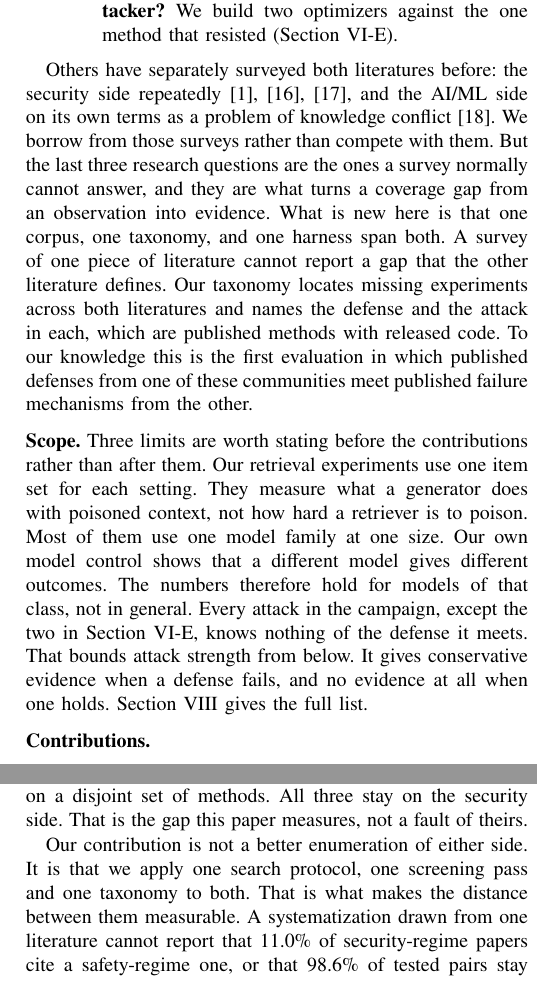
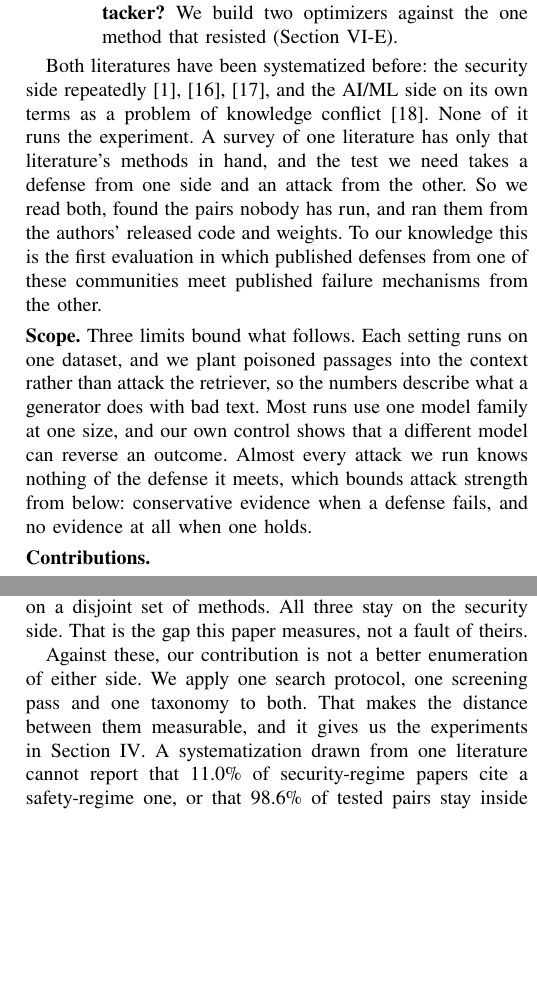
Before and after one commit to Nyamtulla/context_poison, a LaTeX paper (latex/main.tex, which reads latex/sections/01-introduction.tex, latex/sections/11-related.tex): two parts of the columns of pages 2 and 22 of 24, joined at a grey line, cut so that both start at the same text, the shorter picture padded with empty space. Compiled offline with pdfLaTeX.

Commit message:
Stop the introduction arguing on the survey axis
The positioning paragraph conceded the genre while defending against it. It
said we borrow from the surveys "rather than compete with them", which puts
the paper on the same shelf and claims only good manners, and it argued that
the research questions are "the ones a survey normally cannot answer", which
concedes we are one. It now says what the prior work does not do -- none of
it runs the experiment -- and why: a survey of one literature has only that
literature's methods in hand, and the deciding test needs a defense from one
side and an attack from the other.

The Scope paragraph stays, because the checklist asks for the limits up front
and check_paper_style.py tests for them, but it loses what made it read
wrong: "one item set" was never defined here, the two forward references sent
the reader away mid-paragraph, and the opening sentence explained the paper's
own layout. Ten sentences to four, with nothing conceded that was not
conceded before.

Related work no longer names the systematization as the whole contribution.

check_paper_style.py searched hard-wrapped sources for literal phrases, so a
phrase split across a line break read as absent. The novelty statement failed
that way while sitting in the introduction. The presence checks now collapse
whitespace first.

```diff
--- a/latex/sections/01-introduction.tex
+++ b/latex/sections/01-introduction.tex
@@ -71,30 +71,25 @@ experiments that fall in it to answer the following research questions.
   (Section~\ref{sec:adaptive}).
 \end{description}
 
-Others have separately surveyed both literatures before: the
-security side
+Both literatures have been systematized before: the security side
 repeatedly~\cite{dehghantanha-2026-sok,chu-2026-systematic,jiang-2026-sok},
 and the AI/ML side on its own terms as a problem of knowledge
-conflict~\cite{xu-2024-knowledge}. We borrow from those surveys rather than
-compete with them. But the last three research questions are the ones a survey normally
-cannot answer, and they are what turns a coverage gap from an observation into
-evidence. What is new here is that one corpus, one taxonomy, and one harness
-span both. A survey of one piece of literature cannot report a gap that the
-other literature defines. Our taxonomy locates missing experiments across both literatures and names
-the defense and the attack in each, which are published methods with released
-code. To our knowledge this is the first evaluation in which published defenses from one of these
-communities meet published failure mechanisms from the other.
+conflict~\cite{xu-2024-knowledge}. None of it runs the experiment. A
+survey of one literature has only that literature's methods in hand, and the
+test we need takes a defense from one side and an attack from the other. So we
+read both, found the pairs nobody has run, and ran them from the authors'
+released code and weights. To our knowledge this is the first evaluation
+in which published defenses from one of these communities meet published
+failure mechanisms from the other.
 
 \paragraph{Scope.}
-Three limits are worth stating before the contributions rather than after
-them. Our retrieval experiments use one item set for each setting. They measure
-what a generator does with poisoned context, not how hard a retriever is to
-poison. Most of them use one model family at one size. Our own model control shows
-that a different model gives different outcomes. The numbers therefore hold
-for models of that class, not in general. Every attack in the campaign, except the two in
-Section~\ref{sec:adaptive}, knows nothing of the defense it meets. That bounds
-attack strength from below. It gives conservative evidence when a defense
-fails, and no evidence at all when one holds. Section~\ref{sec:threats} gives the full list.
+Three limits bound what follows. Each setting runs on one dataset, and we plant
+poisoned passages into the context rather than attack the retriever, so the
+numbers describe what a generator does with bad text. Most runs use one model
+family at one size, and our own control shows that a different model can reverse
+an outcome. Almost every attack we run knows nothing of the defense it meets,
+which bounds attack strength from below: conservative evidence when a defense
+fails, and no evidence at all when one holds.
 
 \paragraph{Contributions.}
 \begin{itemize}
--- a/latex/sections/11-related.tex
+++ b/latex/sections/11-related.tex
@@ -34,9 +34,10 @@ attacker. That is the same direction as our Section~\ref{sec:adaptive} result,
 reached on a disjoint set of methods. All three stay on the security side. That is the gap this paper measures,
 not a fault of theirs.
 
-Our contribution is not a better enumeration of either side. It is that we
+Against these, our contribution is not a better enumeration of either side. We
 apply one search protocol, one screening pass and one taxonomy to both. That
-is what makes the distance between them measurable. A systematization drawn from one literature cannot report that
+makes the distance between them measurable, and it gives us the experiments in
+Section~\ref{sec:experiments}. A systematization drawn from one literature cannot report that
 \PctSecCitesSafety{}\% of security-regime papers cite a safety-regime one,
 or that \PctSameRegime{}\% of tested pairs stay inside one regime. The other
 literature is not in its corpus.
```
Also changed, not shown: 1 other file.
